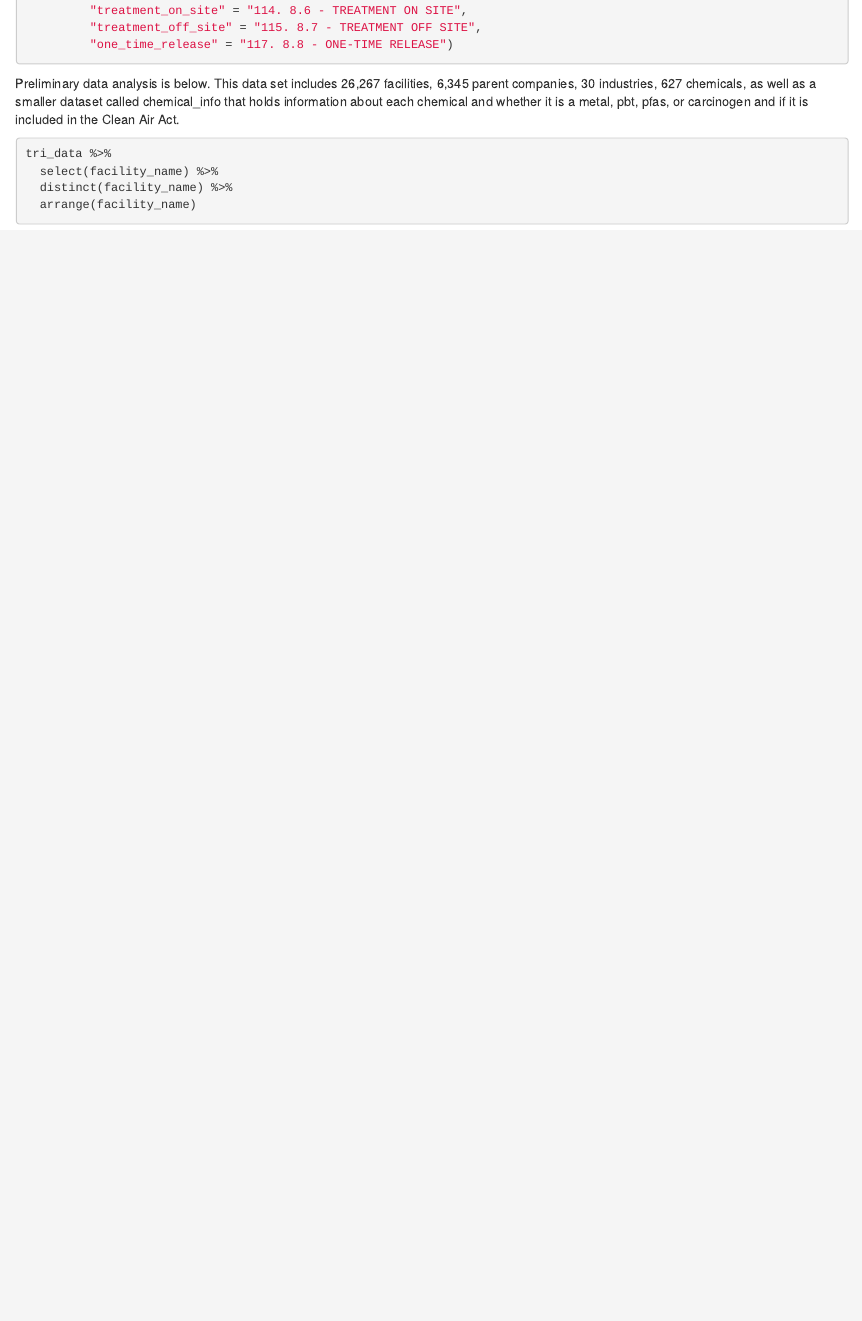
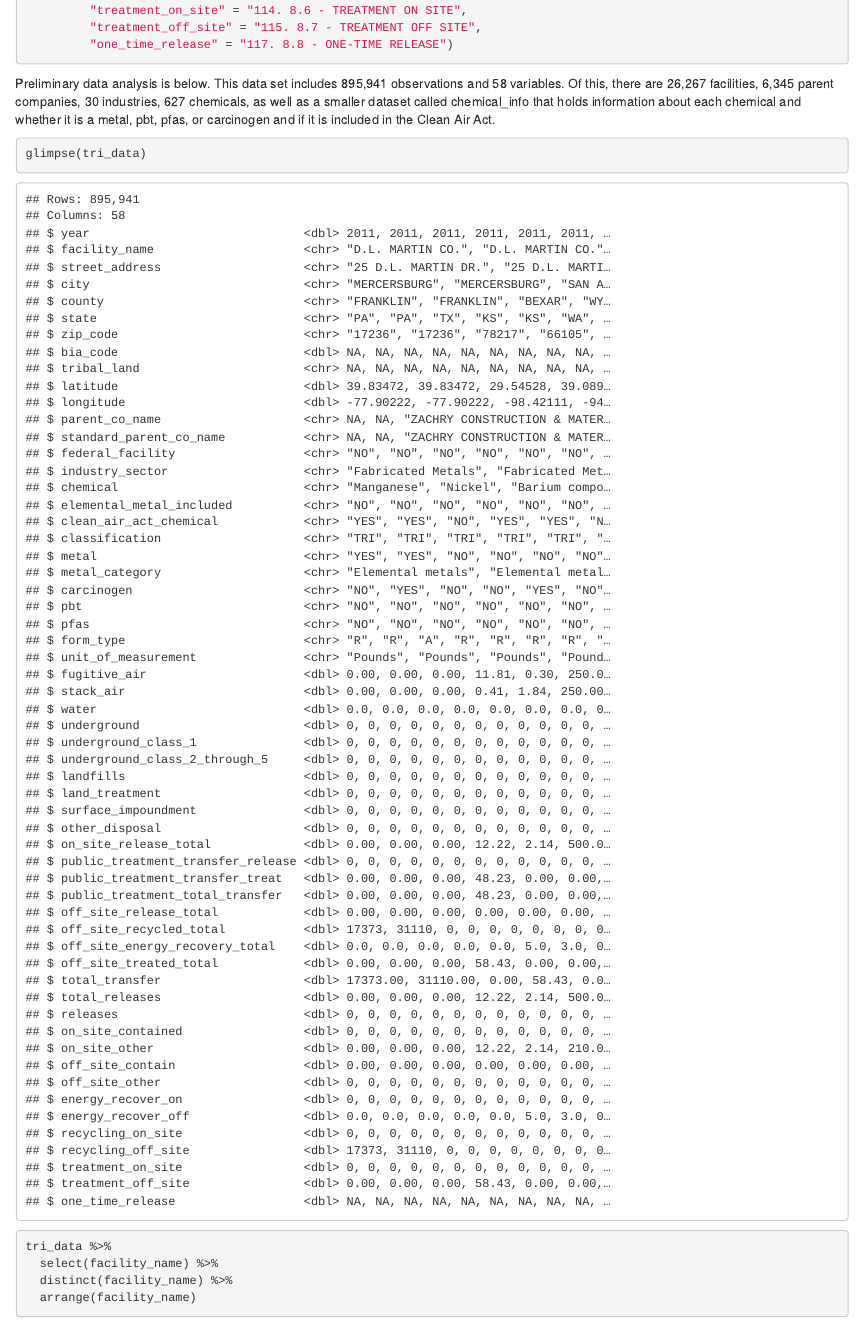
Before and after one commit to ES-1085/project-norris, an R Markdown document (proposal/proposal.Rmd): the page in a window 1100 px wide, from 3010 px down. The pictures show the output file proposal/proposal.html that the author committed with the source, opened offline.

Commit message:
Add glimpse

````diff
--- a/proposal/proposal.Rmd
+++ b/proposal/proposal.Rmd
@@ -162,7 +162,12 @@ tri_data <- tri_data %>%
          "one_time_release" = "117. 8.8 - ONE-TIME RELEASE")
 ```
 
-Preliminary data analysis is below. This data set includes 26,267 facilities, 6,345 parent companies, 30 industries, 627 chemicals, as well as a smaller dataset called chemical_info that holds information about each chemical and whether it is a metal, pbt, pfas, or carcinogen and if it is included in the Clean Air Act.
+Preliminary data analysis is below. This data set includes 895,941 observations and 58 variables. Of this, there are 26,267 facilities, 6,345 parent companies, 30 industries, 627 chemicals, as well as a smaller dataset called chemical_info that holds information about each chemical and whether it is a metal, pbt, pfas, or carcinogen and if it is included in the Clean Air Act.
+
+```{r glimpse}
+glimpse(tri_data)
+```
+
 
 ```{r facilities}
 tri_data %>%
````
Also changed, not shown: proposal/proposal.html.
